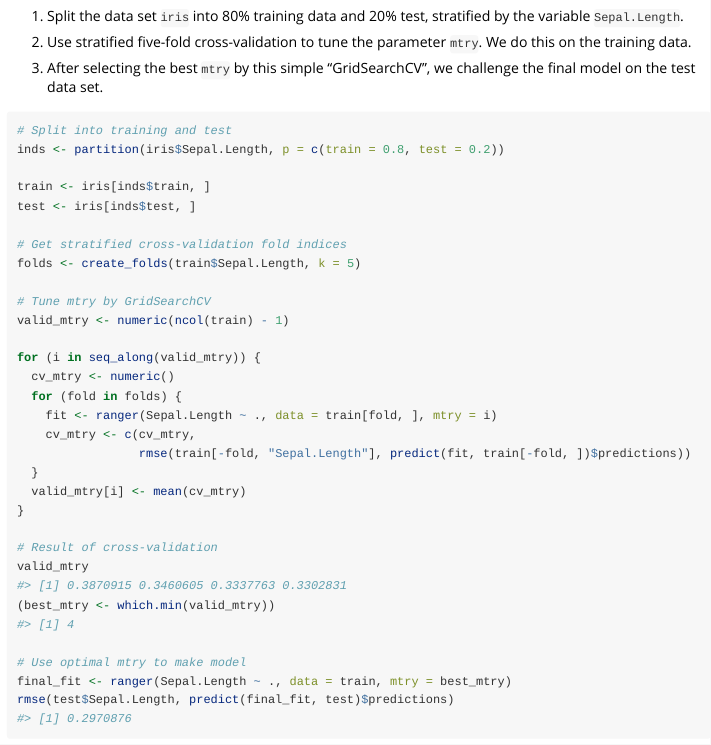
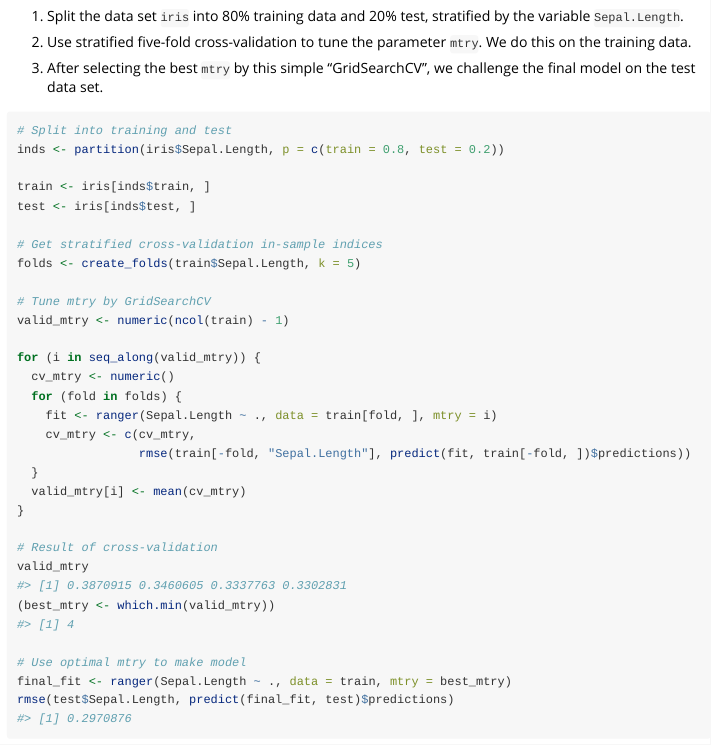
Before and after one commit to mayer79/splitTools, an R Markdown document (vignettes/splitTools.Rmd): the page in a window 1100 px wide, from 1610 px down. Rendered offline with R 4.5, knitr and Pandoc, with nearby package versions.

Commit message:
Improved wording regarding in-sample and out-of-sample.

```diff
--- a/vignettes/splitTools.Rmd
+++ b/vignettes/splitTools.Rmd
@@ -103,7 +103,7 @@ inds <- partition(iris$Sepal.Length, p = c(train = 0.8, test = 0.2))
 train <- iris[inds$train, ]
 test <- iris[inds$test, ]
 
-# Get stratified cross-validation fold indices
+# Get stratified cross-validation in-sample indices
 folds <- create_folds(train$Sepal.Length, k = 5)
 
 # Tune mtry by GridSearchCV
```
Also changed, not shown: R/create_folds.R (+4 -4 lines), R/create_timefolds.R (+1 -1 lines), README.md.
